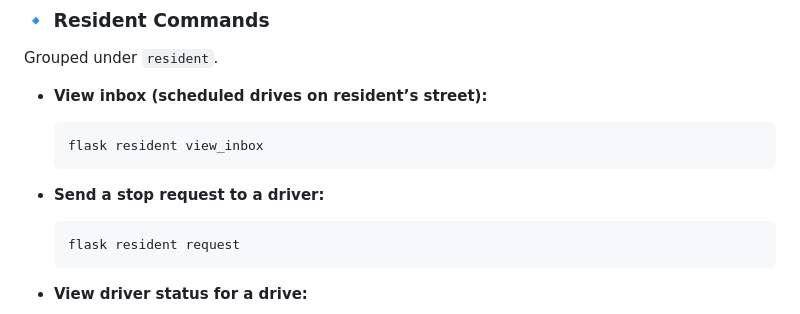
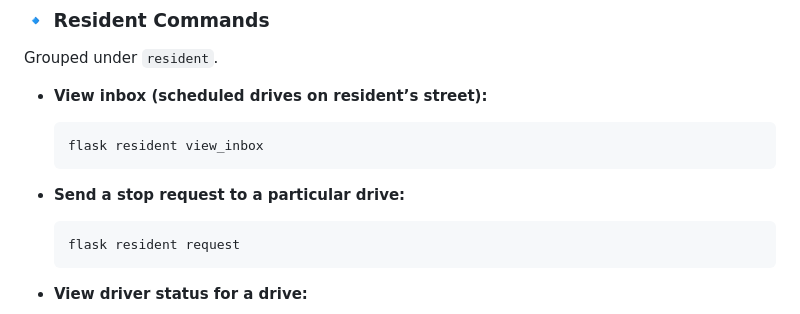
Before and after one commit to marishellochan/BreadVanApp_A1_SoftEng2, a Markdown page: readme.md, the part around the change. GitHub-like rendering.

Commit message:
Update stop request instruction in README

````diff
--- a/readme.md
+++ b/readme.md
@@ -131,7 +131,7 @@ Grouped under `resident`.
   flask resident view_inbox
   ```
 
-- **Send a stop request to a driver:**
+- **Send a stop request to a particular drive:**
 
   ```bash
   flask resident request
````
